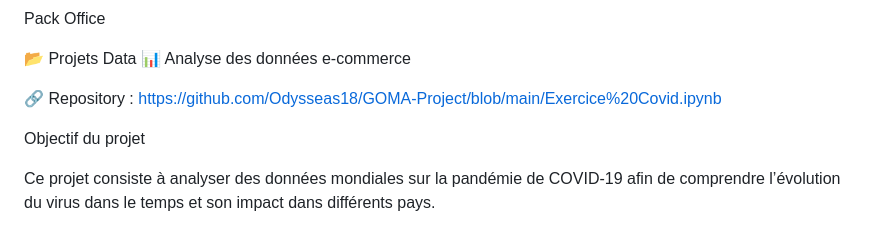
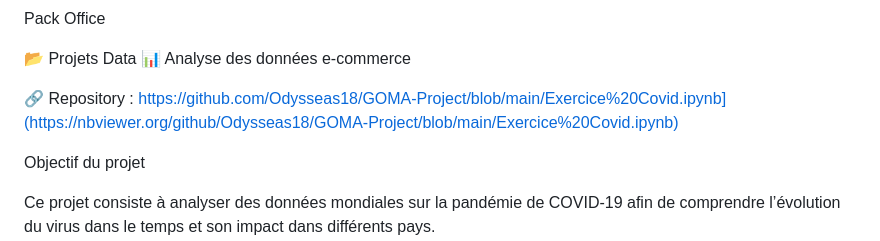
Before and after one commit to Odysseas18/GOMA-Project, a Markdown page: README.md, the part around the change. GitHub-like rendering.

Commit message:
GOMA-Project
Portfolio data analyst

```diff
--- a/README.md
+++ b/README.md
@@ -46,7 +46,7 @@ Pack Office
 📂 Projets Data
 📊 Analyse des données e-commerce
 
-🔗 Repository : https://github.com/Odysseas18/GOMA-Project/blob/main/Exercice%20Covid.ipynb
+🔗 Repository : https://github.com/Odysseas18/GOMA-Project/blob/main/Exercice%20Covid.ipynb](https://nbviewer.org/github/Odysseas18/GOMA-Project/blob/main/Exercice%20Covid.ipynb)
 
 Objectif du projet
 
```
